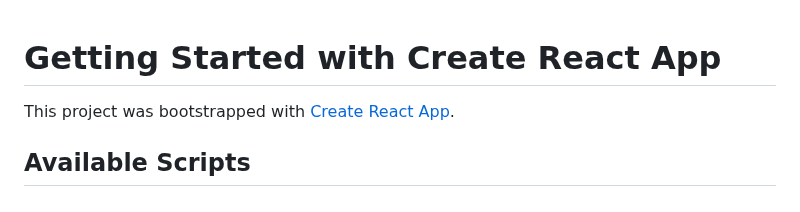
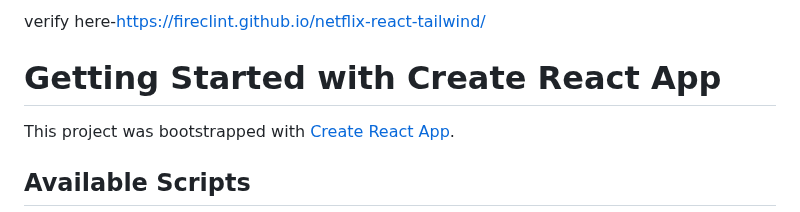
Before and after one commit to Prawal63/netflix-clone, a Markdown page: README.md, the part around the change. Drawn GitHub-style.

```diff
--- a/README.md
+++ b/README.md
@@ -1,3 +1,5 @@
+verify here-https://fireclint.github.io/netflix-react-tailwind/
+
 # Getting Started with Create React App
 
 This project was bootstrapped with [Create React App](https://github.com/facebook/create-react-app).
```
